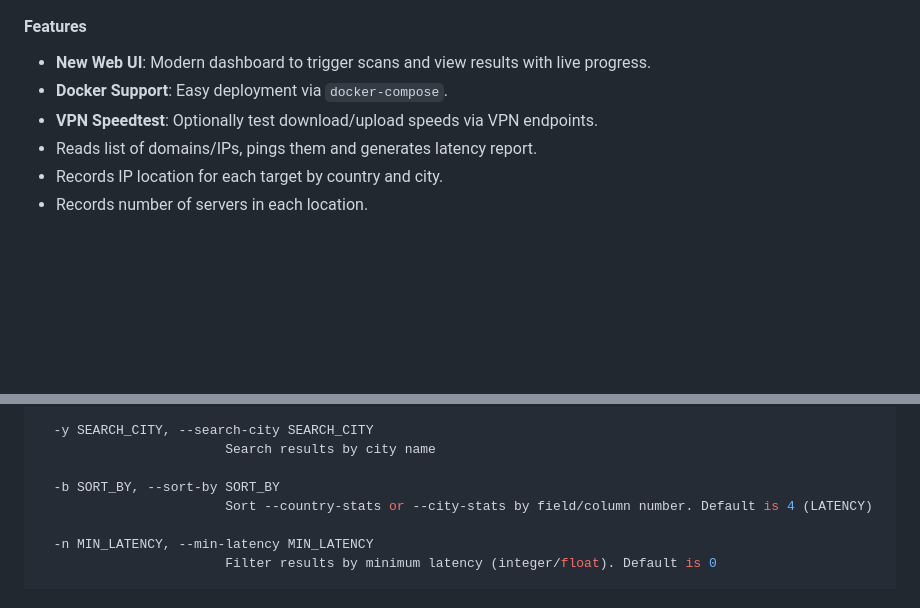
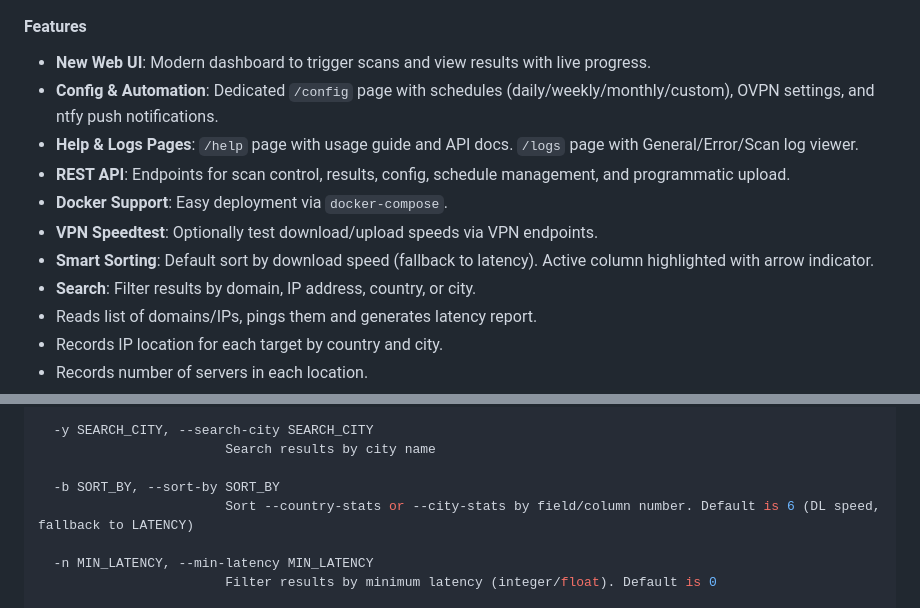
Before and after one commit to no2bugs/geo-ip-perf-analyzer, a Markdown page: README.md, 2 parts joined by grey strips. Drawn GitHub-style; blank space fills up the shorter version.

Commit message:
Update README with new features (Config, Help, Logs, API, smart sort)

```diff
--- a/README.md
+++ b/README.md
@@ -5,8 +5,13 @@
 #### Features
 
 - **New Web UI**: Modern dashboard to trigger scans and view results with live progress.
+- **Config & Automation**: Dedicated `/config` page with schedules (daily/weekly/monthly/custom), OVPN settings, and ntfy push notifications.
+- **Help & Logs Pages**: `/help` page with usage guide and API docs. `/logs` page with General/Error/Scan log viewer.
+- **REST API**: Endpoints for scan control, results, config, schedule management, and programmatic upload.
 - **Docker Support**: Easy deployment via `docker-compose`.
 - **VPN Speedtest**: Optionally test download/upload speeds via VPN endpoints.
+- **Smart Sorting**: Default sort by download speed (fallback to latency). Active column highlighted with arrow indicator.
+- **Search**: Filter results by domain, IP address, country, or city.
 - Reads list of domains/IPs, pings them and generates latency report.
 - Records IP location for each target by country and city.
 - Records number of servers in each location.
@@ -93,7 +98,7 @@ options:
                         Search results by city name
 
   -b SORT_BY, --sort-by SORT_BY
-                        Sort --country-stats or --city-stats by field/column number. Default is 4 (LATENCY)
+                        Sort --country-stats or --city-stats by field/column number. Default is 6 (DL speed, fallback to LATENCY)
 
   -n MIN_LATENCY, --min-latency MIN_LATENCY
                         Filter results by minimum latency (integer/float). Default is 0
```
